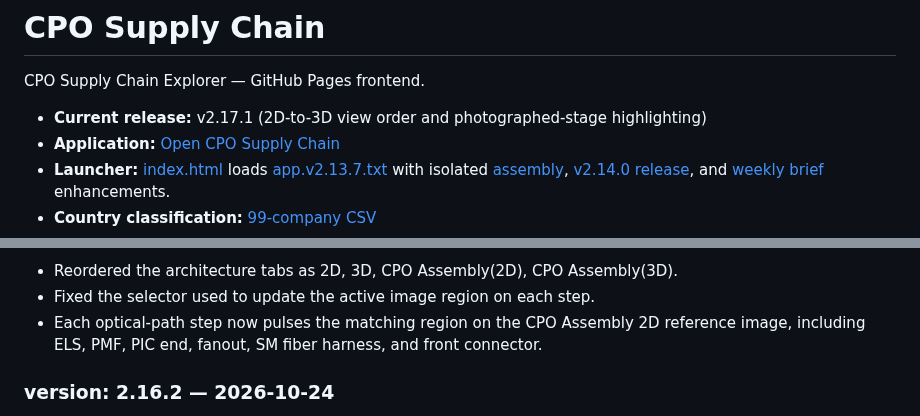
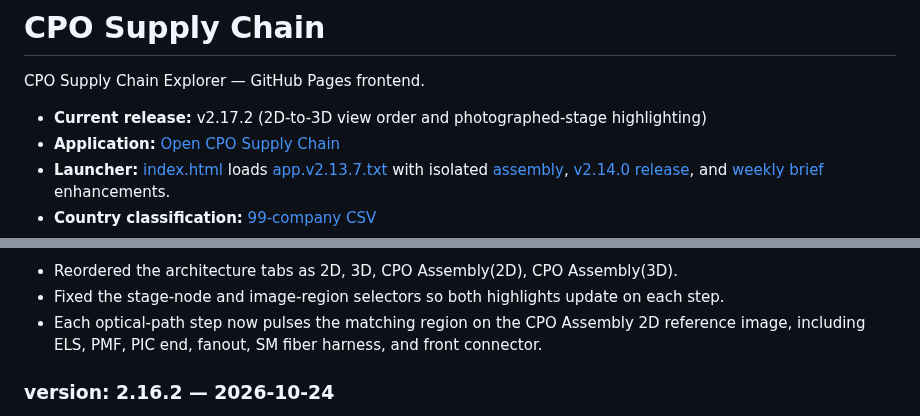
Before and after one commit to kimheeseo/cpo-supply-chain, a Markdown page: README.md, 2 parts joined by grey strips. Drawn GitHub-style.

Commit message:
Document CPO v2.17.2 stage selector fix

```diff
--- a/README.md
+++ b/README.md
@@ -2,7 +2,7 @@
 
 CPO Supply Chain Explorer — GitHub Pages frontend.
 
-- **Current release:** v2.17.1 (2D-to-3D view order and photographed-stage highlighting)
+- **Current release:** v2.17.2 (2D-to-3D view order and photographed-stage highlighting)
 - **Application:** [Open CPO Supply Chain](https://kimheeseo.github.io/cpo-supply-chain/)
 - **Launcher:** [index.html](https://github.com/kimheeseo/cpo-supply-chain/blob/main/index.html) loads [app.v2.13.7.txt](https://github.com/kimheeseo/cpo-supply-chain/blob/main/app.v2.13.7.txt) with isolated [assembly](./assembly-explorer-20261017.js), [v2.14.0 release](./cpo-release-20261017.js), and [weekly brief](./cpo-weekly-brief-20261017.js) enhancements.
 - **Country classification:** [99-company CSV](https://github.com/kimheeseo/cpo-supply-chain/blob/main/list/261003_99%EA%B0%9C%EC%97%85%EC%B2%B4_%EA%B5%AD%EA%B0%80%EB%B3%84%EB%B6%84%EB%A5%98.csv)
@@ -19,5 +19,5 @@ The visible **OCP 2026 CPO · 광 인터커넥트 제품/기술** panel is loade
 - Reordered the architecture tabs as 2D, 3D, CPO Assembly(2D), CPO Assembly(3D).
-- Fixed the selector used to update the active image region on each step.
+- Fixed the stage-node and image-region selectors so both highlights update on each step.
 - Each optical-path step now pulses the matching region on the CPO Assembly 2D reference image, including ELS, PMF, PIC end, fanout, SM fiber harness, and front connector.
 
 
```
Also changed, not shown: other parts of README.md (+1 -1 lines).
